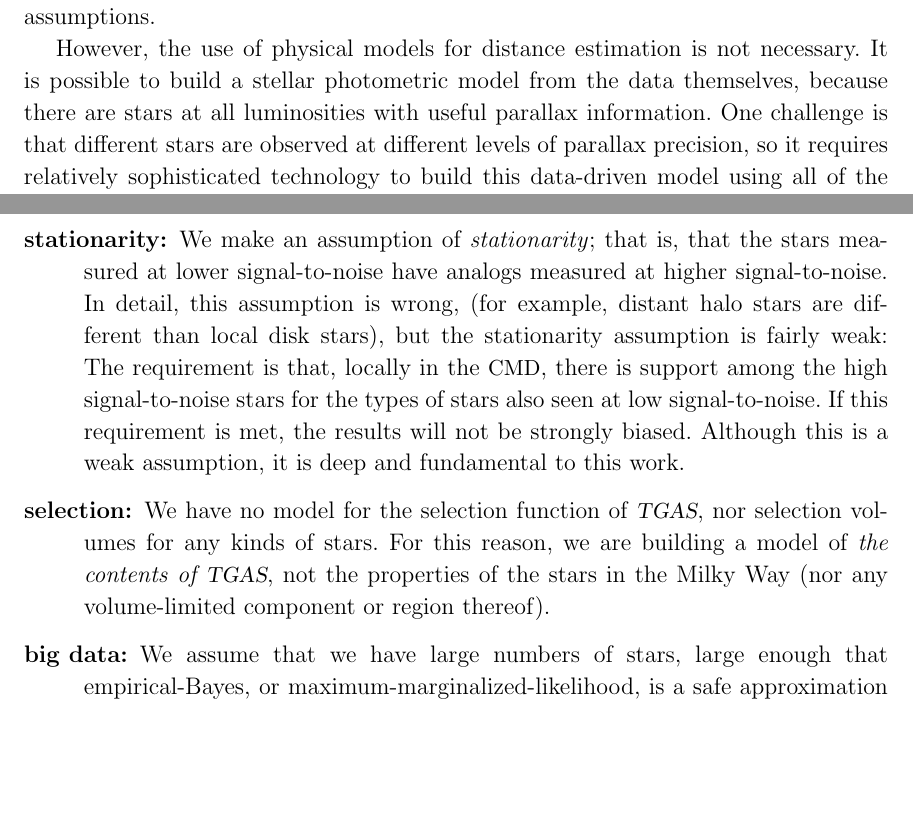
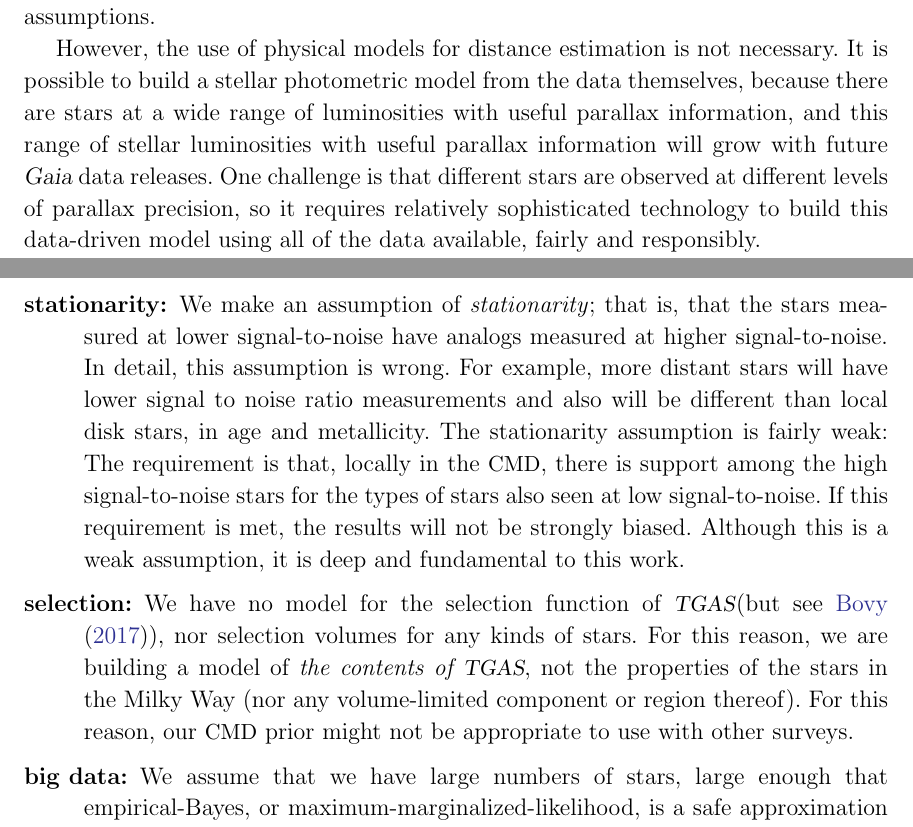
Before and after one commit to andersdot/photoParallax, a LaTeX paper (paper/paper.tex): two parts of pages 3 and 8 of 28, joined at a grey line, cut so that both start at the same text, the shorter picture padded with empty space. Compiled offline with pdfLaTeX.

Commit message:
some of bovys comments

```diff
--- a/paper/paper.tex
+++ b/paper/paper.tex
@@ -165,7 +165,8 @@ When using physical models, it is impossible to deliver photometric parallax est
 
 However, the use of physical models for distance estimation is not necessary.
 It is possible to build a stellar photometric model from the data themselves,
-because there are stars at all luminosities with useful parallax information.
+because there are stars at a wide range of luminosities with useful parallax information, and this
+range of stellar luminosities with useful parallax information will grow with future \gaia\ data releases.
 One challenge is that different stars are observed at different levels of parallax precision,
 so it requires relatively sophisticated technology to build this data-driven model
 using all of the data available, fairly and responsibly.
@@ -348,19 +349,20 @@ method that flows from them---in the discussion section below.
 \item[stationarity] We make an assumption of \emph{stationarity}; that is, that the
   stars measured at lower signal-to-noise have analogs measured at
   higher signal-to-noise.
-  In detail, this assumption is wrong, (for example, distant halo stars are different than local
-  disk stars), but the stationarity assumption is fairly weak:
+  In detail, this assumption is wrong. For example, more distant stars will have lower signal to noise ratio measurements
+  and also will be different than local
+  disk stars, in age and metallicity. The stationarity assumption is fairly weak:
   The requirement is that, locally in the \cmd, there is
   support among the high signal-to-noise stars for the types
   of stars also seen at low signal-to-noise.
   If this requirement is met, the results will not be
   strongly biased. Although this is a weak assumption, it is deep and fundamental to this
   work.
-\item[selection] We have no model for the selection function of \tgas,
+\item[selection] We have no model for the selection function of \tgas (but see \cite{bovy17}),
   nor selection volumes for any kinds of stars.
   For this reason, we are building a model of \emph{the contents of \tgas}, not the
   properties of the stars in the Milky Way (nor any volume-limited component or region
-  thereof).
+  thereof). For this reason, our \cmd\ prior might not be appropriate to use with other surveys.
 \item[big data] We assume that we have large numbers of stars, large enough that
   empirical-Bayes, or maximum-marginalized-likelihood, is a safe
   approximation to full Bayesian inference. This assumption will be
```
Also changed, not shown: paper/gaia.bib (+14 -0 lines), paper/paper.tex (2 more changed lines).
